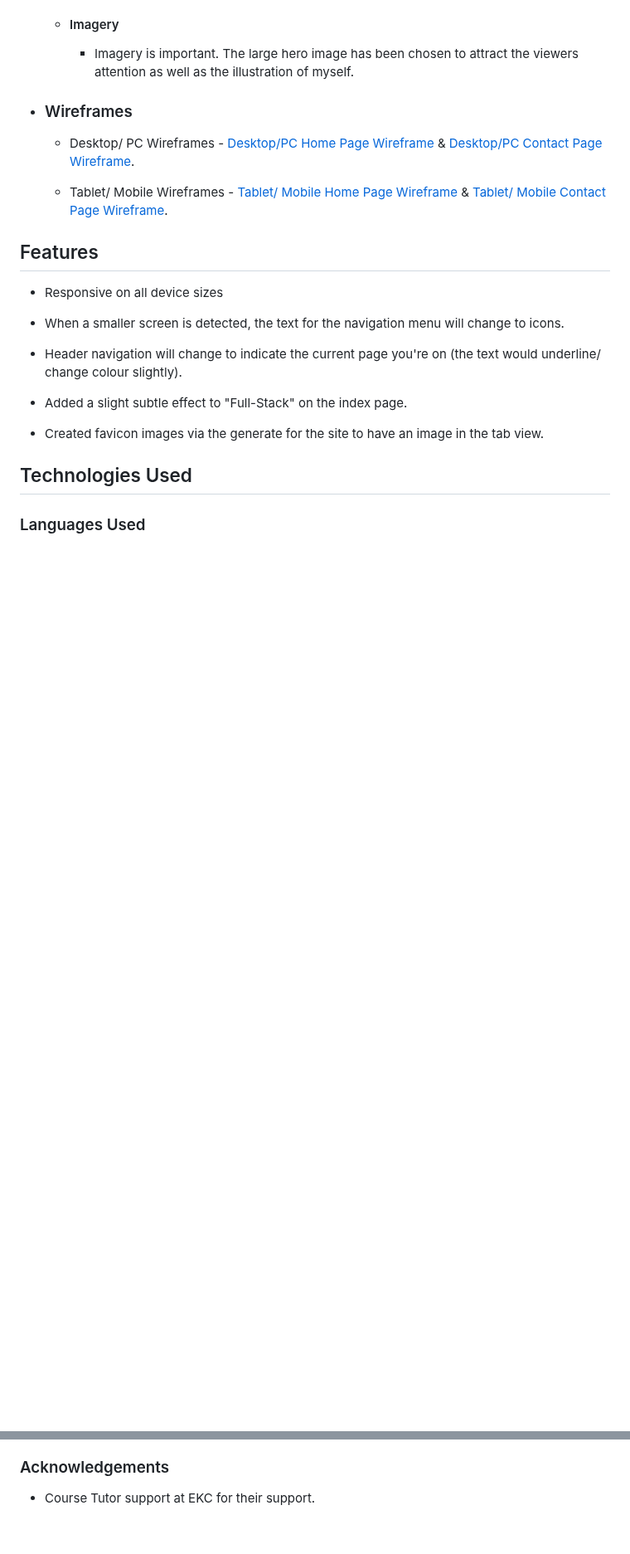
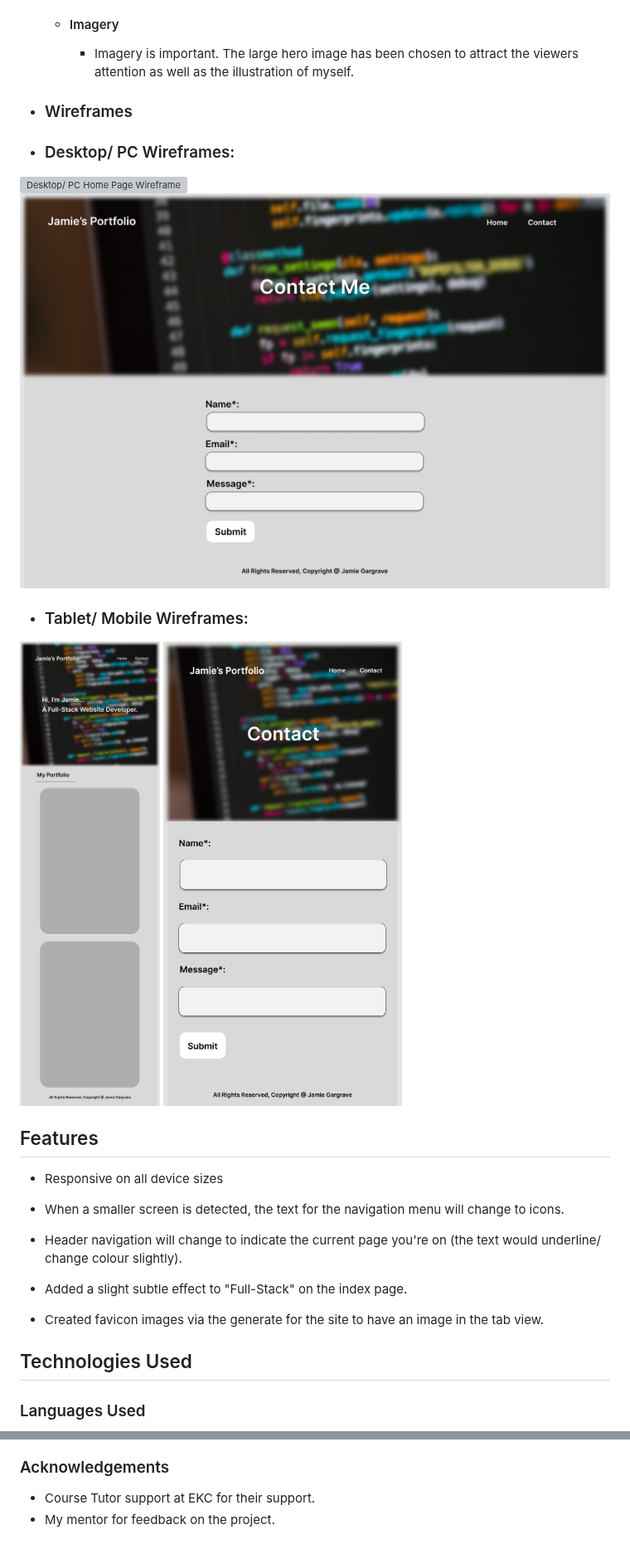
Before and after one commit to Jamie-Gargrave/portfolio-pp1, a Markdown page: README.md, 2 parts joined by grey strips. Shown at 83% size. GitHub-like rendering; blank space fills up the shorter version; grey boxes are pictures that could not be loaded.

```diff
--- a/README.md
+++ b/README.md
@@ -36,9 +36,15 @@ This is my portfolio to showcase to potential employers, clients, and to keep tr
 
 *   ### Wireframes
 
-    -   Desktop/ PC Wireframes - [Desktop/PC Home Page Wireframe](/documentation/index-pc-figma.png) & [Desktop/PC Contact Page Wireframe](/documentation/contact-pc-figma.png).
+- ### Desktop/ PC Wireframes:
 
-    -   Tablet/ Mobile Wireframes - [Tablet/ Mobile Home Page Wireframe](/documentation/index-ph-figma.png) & [Tablet/ Mobile Contact Page Wireframe](/documentation/contact-ph-figma.png).
+<img align="center" src="documentation/index-pc-figma.png" alt="Desktop/ PC Home Page Wireframe">
+<img align="center" src="documentation/contact-pc-figma.png" alt="Desktop/ PC Contact Page Wireframe">
+
+ - ### Tablet/ Mobile Wireframes:
+
+<img align="center" src="documentation/index-ph-figma.png" alt="Desktop/ PC Home Page Wireframe">
+<img align="center" src="documentation/contact-ph-figma.png" alt="Desktop/ PC Contact Page Wireframe">
 
 ## Features
 
@@ -193,3 +213,4 @@ Click [Here](https://help.github.com/en/github/creating-cloning-and-archiving-re
 ### Acknowledgements
 
 -   Course Tutor support at EKC for their support.
+-   My mentor for feedback on the project.
```
Also changed, not shown: other parts of README.md (+16 -2 lines).
